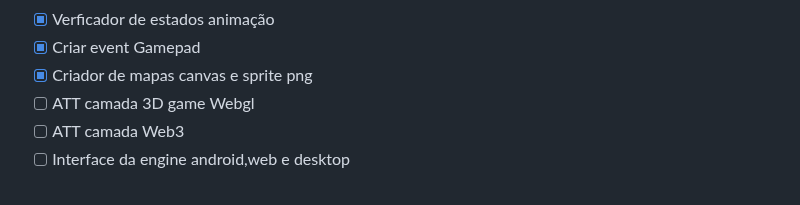
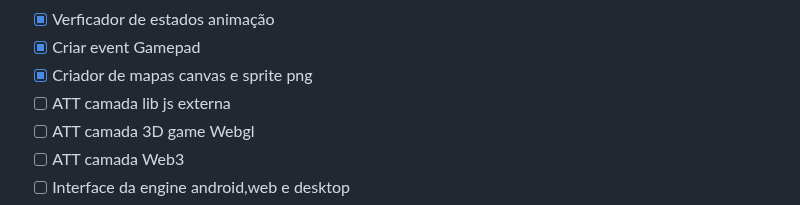
Before and after one commit to ronanbastos/Nandraki.js, a Markdown page: README.md, the part around the change. Rendered like a GitHub page.

```diff
--- a/README.md
+++ b/README.md
@@ -102,6 +102,7 @@ In the engine folder contains demo test file]
 - [x] Verficador de estados animação<br>
 - [x] Criar event Gamepad<br>
 - [x] Criador de mapas canvas e sprite png<br>
+- [ ] ATT camada lib js externa <br>
 - [ ] ATT camada 3D game Webgl<br>
 - [ ] ATT camada Web3<br>
 - [ ] Interface da engine android,web e desktop<br>
```
